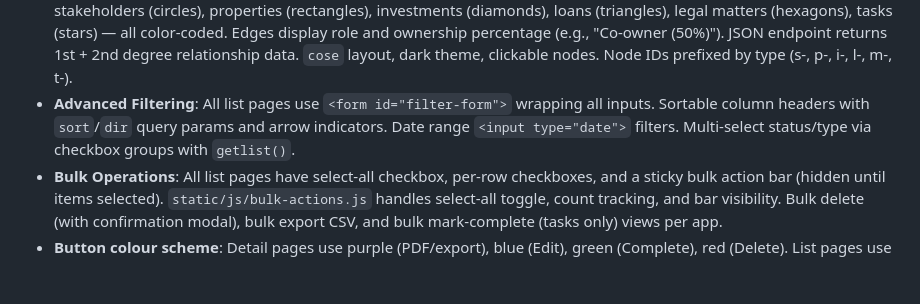
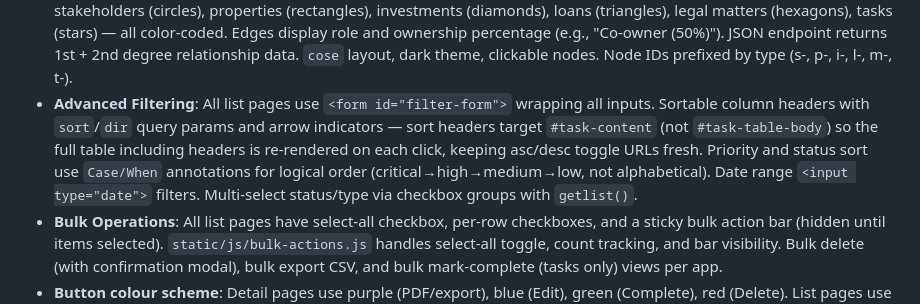
Before and after one commit to bleomycin/Control-Center, a Markdown page: CLAUDE.md, the part around the change. Drawn GitHub-style; blank space fills up the shorter version.

Commit message:
Update CLAUDE.md with sort header fix and logical sort order details
Co-Authored-By: Claude Opus 4.6 <noreply@anthropic.com>

```diff
--- a/CLAUDE.md
+++ b/CLAUDE.md
@@ -127,7 +127,7 @@ Seven Django apps, all relationally linked:
 - **Breadcrumbs**: All detail/form pages have `Home / Module / Record` breadcrumb navigation
 - **Notifications**: `dashboard/models.py` — `Notification` model with levels (info/warning/critical). Sidebar bell icon with HTMX badge polling (every 60s). Full list page at `/notifications/`. Auto-created by scheduled task functions alongside emails.
 - **Relationship Graph**: Cytoscape.js network visualization on stakeholder detail page (500px). Shows ALL entity types: stakeholders (circles), properties (rectangles), investments (diamonds), loans (triangles), legal matters (hexagons), tasks (stars) — all color-coded. Edges display role and ownership percentage (e.g., "Co-owner (50%)"). JSON endpoint returns 1st + 2nd degree relationship data. `cose` layout, dark theme, clickable nodes. Node IDs prefixed by type (s-, p-, i-, l-, m-, t-).
-- **Advanced Filtering**: All list pages use `<form id="filter-form">` wrapping all inputs. Sortable column headers with `sort`/`dir` query params and arrow indicators. Date range `<input type="date">` filters. Multi-select status/type via checkbox groups with `getlist()`.
+- **Advanced Filtering**: All list pages use `<form id="filter-form">` wrapping all inputs. Sortable column headers with `sort`/`dir` query params and arrow indicators — sort headers target `#task-content` (not `#task-table-body`) so the full table including headers is re-rendered on each click, keeping asc/desc toggle URLs fresh. Priority and status sort use `Case/When` annotations for logical order (critical→high→medium→low, not alphabetical). Date range `<input type="date">` filters. Multi-select status/type via checkbox groups with `getlist()`.
 - **Bulk Operations**: All list pages have select-all checkbox, per-row checkboxes, and a sticky bulk action bar (hidden until items selected). `static/js/bulk-actions.js` handles select-all toggle, count tracking, and bar visibility. Bulk delete (with confirmation modal), bulk export CSV, and bulk mark-complete (tasks only) views per app.
 - **Button colour scheme**: Detail pages use purple (PDF/export), blue (Edit), green (Complete), red (Delete). List pages use purple for export buttons, blue for "+ New".
 - **Environment config**: `settings.py` uses `os.environ.get()` with dev-friendly fallbacks for SECRET_KEY, DEBUG, ALLOWED_HOSTS, DATABASE_PATH, EMAIL_BACKEND — local dev works without `.env`. SECRET_KEY raises `ValueError` if unset when `DEBUG=False`. Production security headers (SSL redirect, HSTS, secure cookies) gated behind `not DEBUG`.
```
